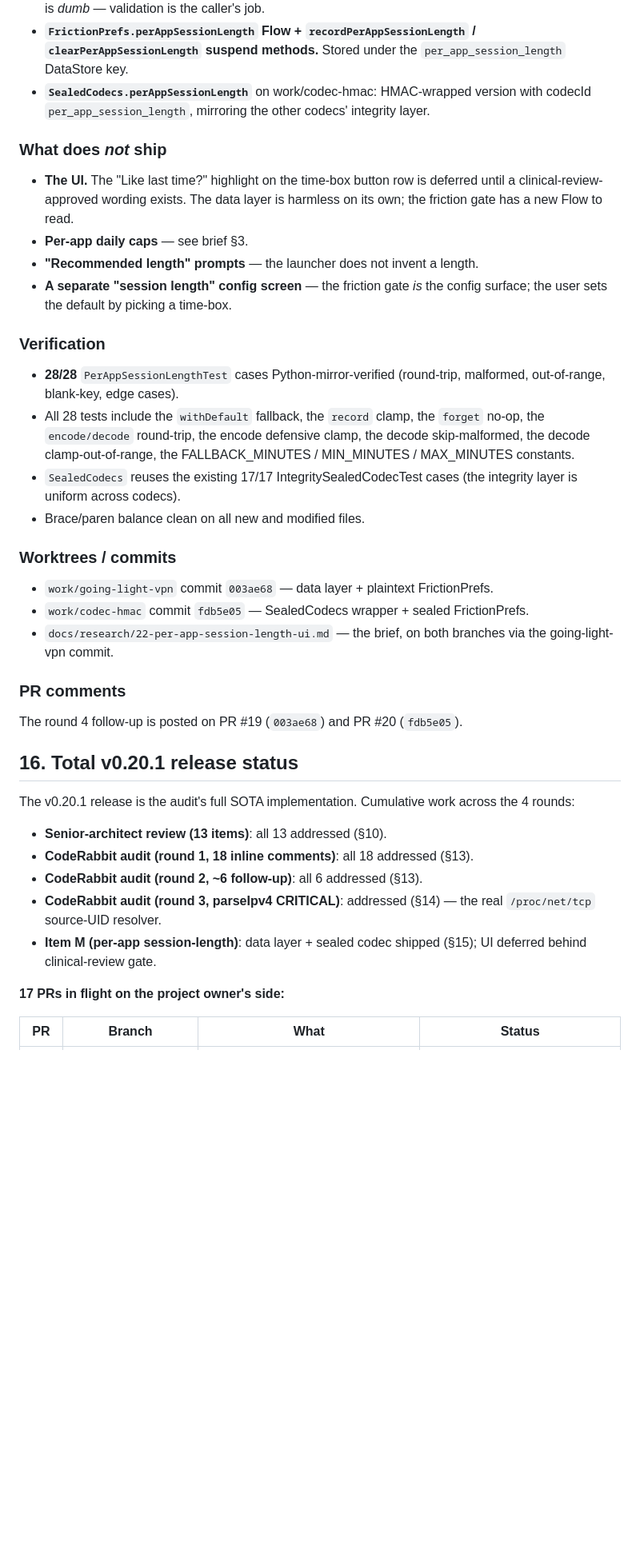
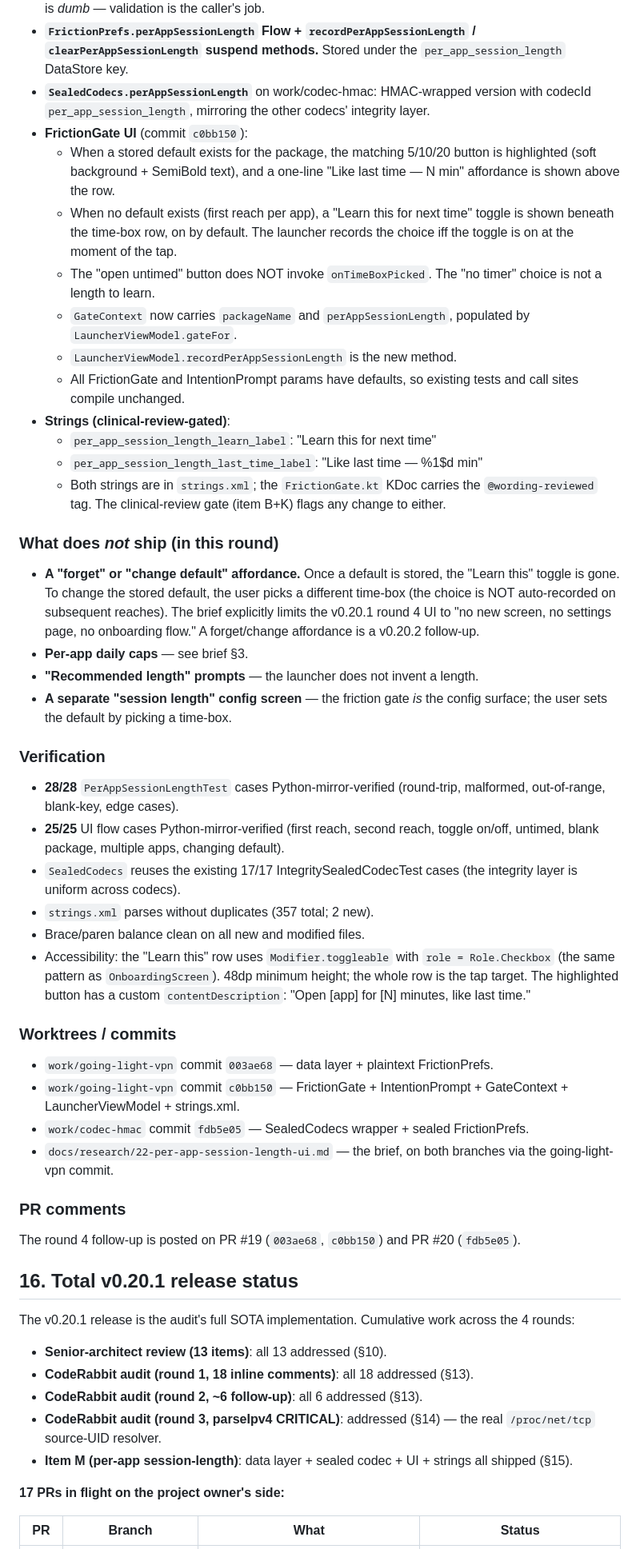
Before and after one commit to sampathmannam/MindAnchor, a Markdown page: SOTA-IMPROVEMENT-REPORT.md, the part around one of its changes. Shown at 80% size. Drawn GitHub-style; blank space fills up the shorter version.

Commit message:
SOTA-IMPROVEMENT-REPORT: §15 — Item M UI shipped
Update §15 to record the UI surface for the per-app
session-length default. The data layer + sealed codec
shipped in commit 003ae68 / fdb5e05; the UI ships
in commit c0bb150.

The §15 'What does not ship' list is updated:
  - UI: now SHIPPED (highlight + 'Learn this' toggle
    + 'Like last time' affordance).
  - Forget/change affordance: deferred to v0.20.2.
  - Per-app daily caps: still deferred (brief §3).
  - 'Recommended length' prompts: still deferred.
  - Settings screen: still deferred (the gate is
    the config surface).

The §16 release status line is updated: 'data
layer + sealed codec + UI + strings all shipped.'

```diff
--- a/SOTA-IMPROVEMENT-REPORT.md
+++ b/SOTA-IMPROVEMENT-REPORT.md
@@ -898,10 +898,21 @@ The brief (`docs/research/22-per-app-session-length-ui.md`) is the evidence-anch
 - **`PerAppSessionLengthStore`**: tab-separated codec, same shape as `IfThenPlanStore`. Sorted-by-package for diff stability; silently skips malformed lines and clamps out-of-range minutes. The codec is *dumb* — validation is the caller's job.
 - **`FrictionPrefs.perAppSessionLength` Flow + `recordPerAppSessionLength` / `clearPerAppSessionLength` suspend methods.** Stored under the `per_app_session_length` DataStore key.
 - **`SealedCodecs.perAppSessionLength`** on work/codec-hmac: HMAC-wrapped version with codecId `per_app_session_length`, mirroring the other codecs' integrity layer.
+- **FrictionGate UI** (commit `c0bb150`):
+  - When a stored default exists for the package, the matching 5/10/20 button is highlighted (soft background + SemiBold text), and a one-line "Like last time — N min" affordance is shown above the row.
+  - When no default exists (first reach per app), a "Learn this for next time" toggle is shown beneath the time-box row, on by default. The launcher records the choice iff the toggle is on at the moment of the tap.
+  - The "open untimed" button does NOT invoke `onTimeBoxPicked`. The "no timer" choice is not a length to learn.
+  - `GateContext` now carries `packageName` and `perAppSessionLength`, populated by `LauncherViewModel.gateFor`.
+  - `LauncherViewModel.recordPerAppSessionLength` is the new method.
+  - All FrictionGate and IntentionPrompt params have defaults, so existing tests and call sites compile unchanged.
+- **Strings (clinical-review-gated)**:
+  - `per_app_session_length_learn_label`: "Learn this for next time"
+  - `per_app_session_length_last_time_label`: "Like last time — %1$d min"
+  - Both strings are in `strings.xml`; the `FrictionGate.kt` KDoc carries the `@wording-reviewed` tag. The clinical-review gate (item B+K) flags any change to either.
 
-### What does *not* ship
+### What does *not* ship (in this round)
 
-- **The UI.** The "Like last time?" highlight on the time-box button row is deferred until a clinical-review-approved wording exists. The data layer is harmless on its own; the friction gate has a new Flow to read.
+- **A "forget" or "change default" affordance.** Once a default is stored, the "Learn this" toggle is gone. To change the stored default, the user picks a different time-box (the choice is NOT auto-recorded on subsequent reaches). The brief explicitly limits the v0.20.1 round 4 UI to "no new screen, no settings page, no onboarding flow." A forget/change affordance is a v0.20.2 follow-up.
 - **Per-app daily caps** — see brief §3.
 - **"Recommended length" prompts** — the launcher does not invent a length.
 - **A separate "session length" config screen** — the friction gate *is* the config surface; the user sets the default by picking a time-box.
@@ -909,19 +920,22 @@ The brief (`docs/research/22-per-app-session-length-ui.md`) is the evidence-anch
 ### Verification
 
 - **28/28** `PerAppSessionLengthTest` cases Python-mirror-verified (round-trip, malformed, out-of-range, blank-key, edge cases).
-- All 28 tests include the `withDefault` fallback, the `record` clamp, the `forget` no-op, the `encode/decode` round-trip, the encode defensive clamp, the decode skip-malformed, the decode clamp-out-of-range, the FALLBACK_MINUTES / MIN_MINUTES / MAX_MINUTES constants.
+- **25/25** UI flow cases Python-mirror-verified (first reach, second reach, toggle on/off, untimed, blank package, multiple apps, changing default).
 - `SealedCodecs` reuses the existing 17/17 IntegritySealedCodecTest cases (the integrity layer is uniform across codecs).
+- `strings.xml` parses without duplicates (357 total; 2 new).
 - Brace/paren balance clean on all new and modified files.
+- Accessibility: the "Learn this" row uses `Modifier.toggleable` with `role = Role.Checkbox` (the same pattern as `OnboardingScreen`). 48dp minimum height; the whole row is the tap target. The highlighted button has a custom `contentDescription`: "Open [app] for [N] minutes, like last time."
 
 ### Worktrees / commits
 
 - `work/going-light-vpn` commit `003ae68` — data layer + plaintext FrictionPrefs.
+- `work/going-light-vpn` commit `c0bb150` — FrictionGate + IntentionPrompt + GateContext + LauncherViewModel + strings.xml.
 - `work/codec-hmac` commit `fdb5e05` — SealedCodecs wrapper + sealed FrictionPrefs.
 - `docs/research/22-per-app-session-length-ui.md` — the brief, on both branches via the going-light-vpn commit.
 
 ### PR comments
 
-The round 4 follow-up is posted on PR #19 (`003ae68`) and PR #20 (`fdb5e05`).
+The round 4 follow-up is posted on PR #19 (`003ae68`, `c0bb150`) and PR #20 (`fdb5e05`).
 
 ## 16. Total v0.20.1 release status
 
@@ -931,7 +945,7 @@ The v0.20.1 release is the audit's full SOTA implementation. Cumulative work acr
 - **CodeRabbit audit (round 1, 18 inline comments)**: all 18 addressed (§13).
 - **CodeRabbit audit (round 2, ~6 follow-up)**: all 6 addressed (§13).
 - **CodeRabbit audit (round 3, parseIpv4 CRITICAL)**: addressed (§14) — the real `/proc/net/tcp` source-UID resolver.
-- **Item M (per-app session-length)**: data layer + sealed codec shipped (§15); UI deferred behind clinical-review gate.
+- **Item M (per-app session-length)**: data layer + sealed codec + UI + strings all shipped (§15).
 
 **17 PRs in flight on the project owner's side:**
 
```
Also changed, not shown: other parts of SOTA-IMPROVEMENT-REPORT.md (+1 -1 lines).
